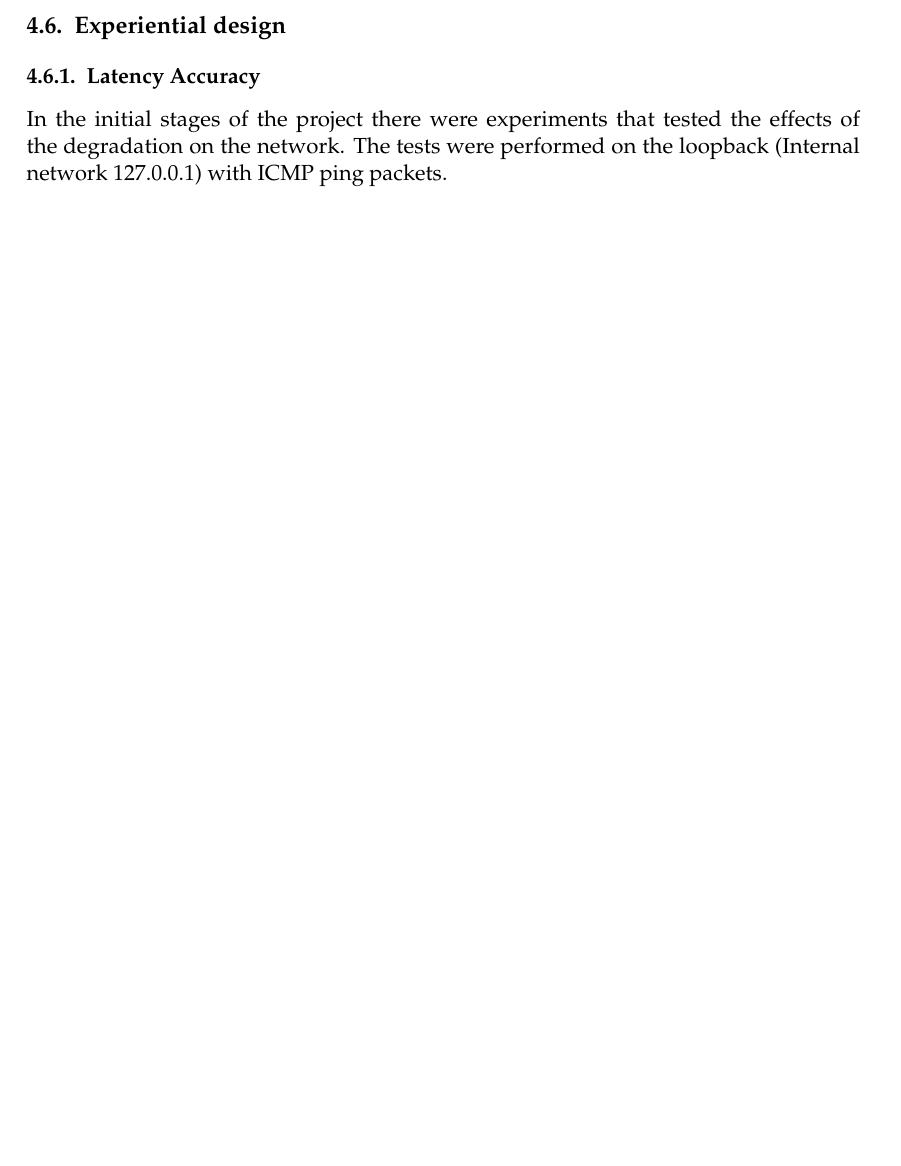
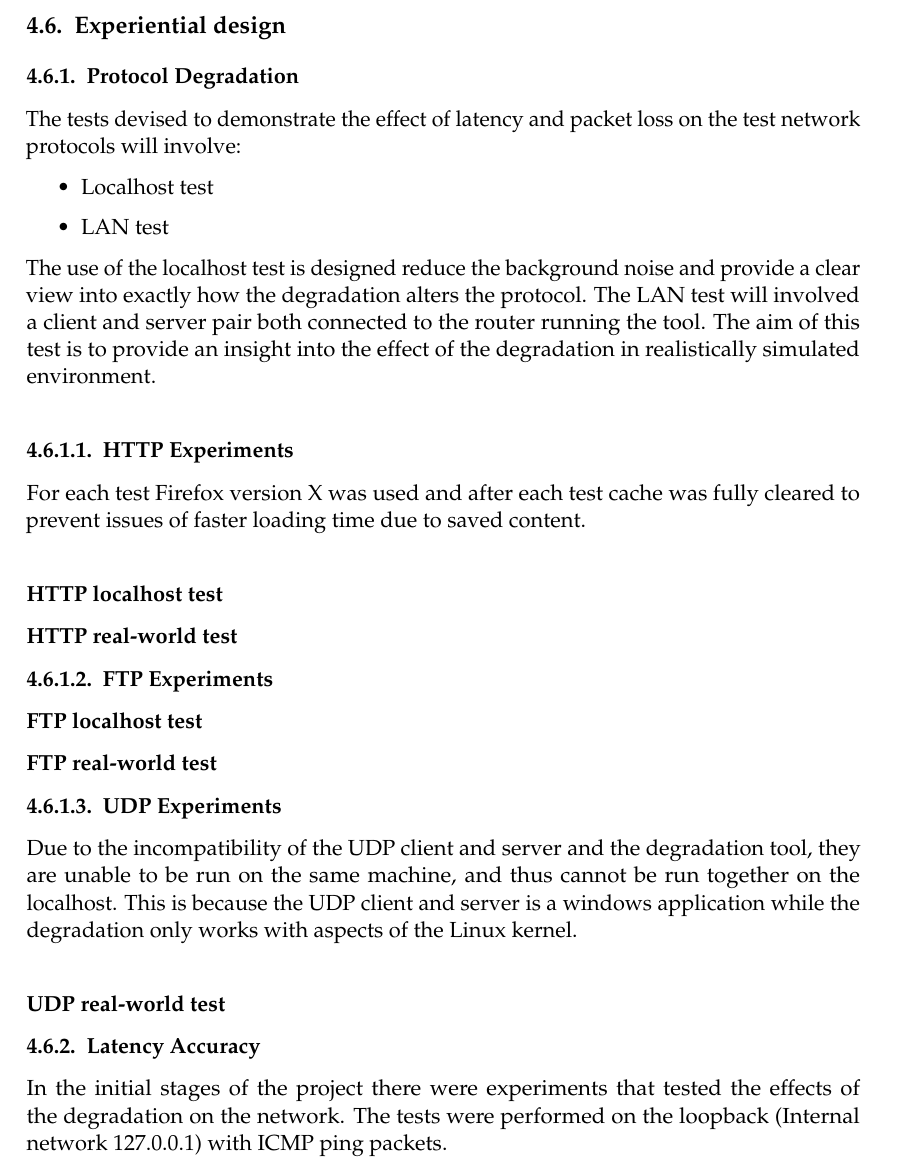
Before and after one commit to bx-r0/BSc_Dissertation, a LaTeX thesis (final_report.tex, which reads chapters/technical_development.tex): part of page 42 of 64 before the commit and part of page 42 of 65 after it, cut so that both start at the same text, the shorter picture padded with empty space. Compiled offline with pdfLaTeX.

Commit message:
Changes; - Format was added for new experiments

```diff
--- a/chapters/technical_development.tex
+++ b/chapters/technical_development.tex
@@ -500,6 +500,40 @@ This change was due to time restraints on the project and the less-important rol
 % Section Description
 %
 \section{Experiential design}
+
+\subsection{Protocol Degradation}
+The tests devised to demonstrate the effect of latency and packet loss on the test network protocols will involve:
+
+\begin{itemize}
+	\item Localhost test
+	\item LAN test
+\end{itemize}
+
+The use of the localhost test is designed reduce the background noise and provide a clear view into exactly how the degradation alters the protocol. The LAN test will involved a client and server pair both connected to the router running the tool. The aim of this test is to provide an insight into the effect of the degradation in realistically simulated environment.
+
+\subsubsection{HTTP Experiments}
+For each test Firefox version X was used and after each test cache was fully cleared to prevent issues of faster loading time due to saved content.
+
+\subsubsection*{HTTP localhost test}
+%TODO - Test results
+
+\subsubsection*{HTTP real-world test}
+%TODO - Test results
+
+\subsubsection{FTP Experiments}
+
+\subsubsection*{FTP localhost test}
+
+\subsubsection*{FTP real-world test}
+%TODO - Test results
+
+\subsubsection{UDP Experiments}
+Due to the incompatibility of the UDP client and server and the degradation tool, they are unable to be run on the same machine, and thus cannot be run together on the localhost. This is because the UDP client and server is a windows application while the degradation only works with aspects of the Linux kernel.
+
+\subsubsection*{UDP real-world test}
+%TODO - Test results
+
+
 \subsection{Latency Accuracy}
 In the initial stages of the project there were experiments that tested the effects of the degradation on the network. The tests were performed on the loopback (Internal network 127.0.0.1) with ICMP ping packets.
 
```
